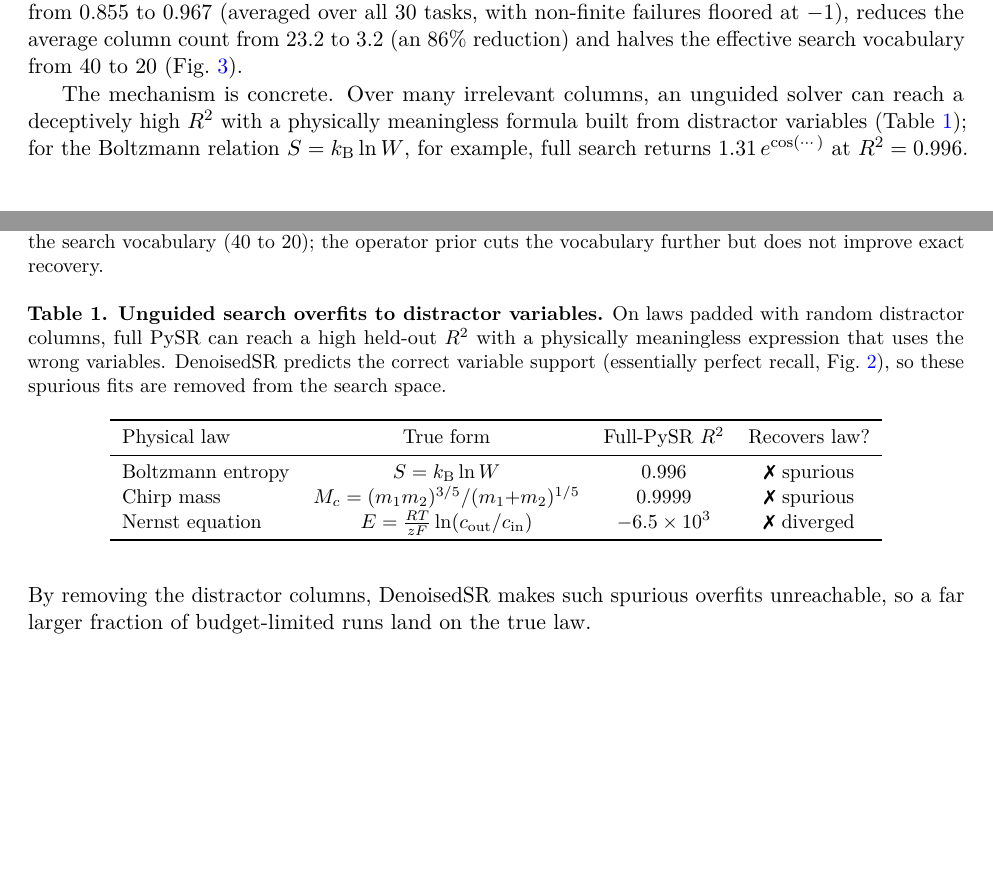
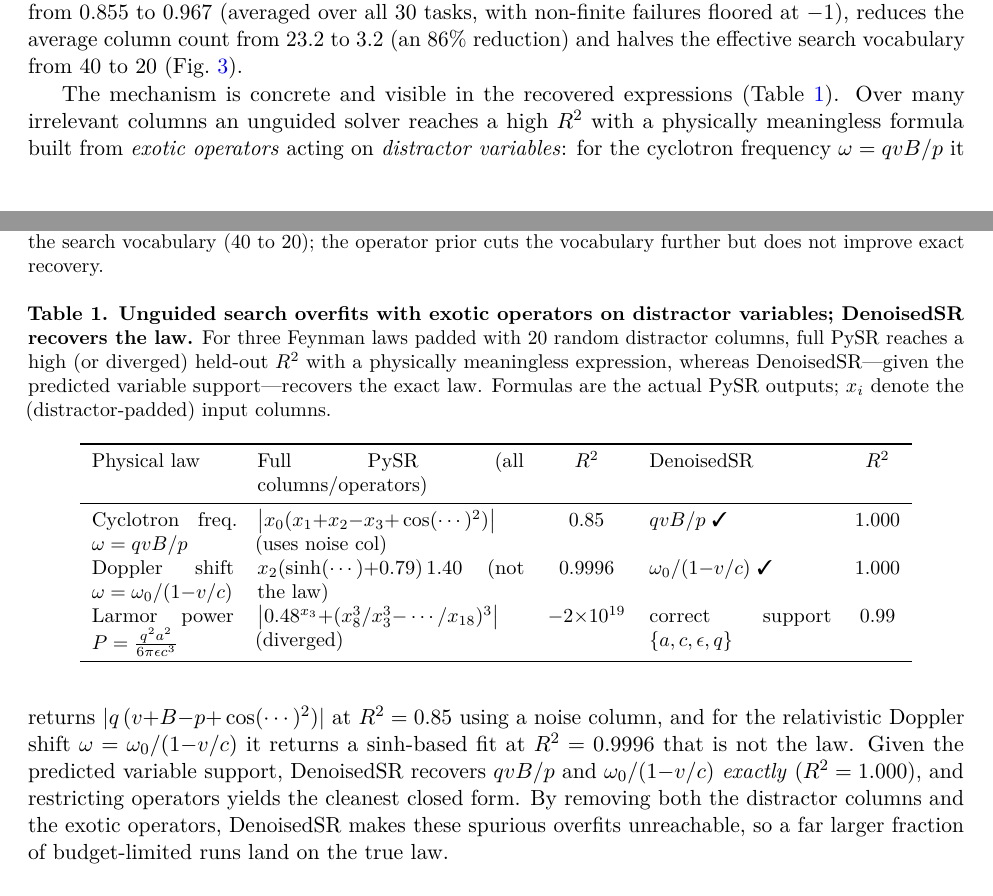
Before and after one commit to ChenxiHeCam/DenoisedSR, a LaTeX paper (paper/main.tex): two parts of pages 3 and 4 of 10, joined at a grey line, cut so that both start at the same text, the shorter picture padded with empty space. Compiled offline with pdfLaTeX.

Commit message:
Add VERIFIED case studies from fresh deployed-model PySR run (full spurious -> DenoisedSR exact, with real formulas + operator contrast); Table 1 rebuilt from pysr_frontend_3way_formulas.json; recall 1.000 confirmed fresh

```diff
--- a/paper/main.tex
+++ b/paper/main.tex
@@ -162,13 +162,18 @@ variable prior raises exact-law recovery (held-out $R^2\ge0.999$) from $9/30$
 the average column count from $23.2$ to $3.2$ (an $86\%$ reduction) and halves the
 effective search vocabulary from $40$ to $20$ (Fig.~\ref{fig:recovery}).
 
-The mechanism is concrete. Over many irrelevant columns, an unguided solver can
-reach a deceptively high $R^2$ with a physically meaningless formula built from
-distractor variables (Table~\ref{tab:cases}); for the Boltzmann relation
-$S=k_{\mathrm B}\ln W$, for example, full search returns
-$1.31\,e^{\cos(\cdots)}$ at $R^2=0.996$. By removing the distractor columns,
-DenoisedSR makes such spurious overfits unreachable, so a far larger fraction of
-budget-limited runs land on the true law.
+The mechanism is concrete and visible in the recovered expressions
+(Table~\ref{tab:cases}). Over many irrelevant columns an unguided solver reaches a
+high $R^2$ with a physically meaningless formula built from \emph{exotic operators}
+acting on \emph{distractor variables}: for the cyclotron frequency
+$\omega=qvB/p$ it returns $|q\,(v{+}B{-}p{+}\cos(\cdots)^2)|$ at $R^2=0.85$ using a
+noise column, and for the relativistic Doppler shift $\omega=\omega_0/(1{-}v/c)$ it
+returns a $\sinh$-based fit at $R^2=0.9996$ that is not the law. Given the predicted
+variable support, DenoisedSR recovers $qvB/p$ and $\omega_0/(1{-}v/c)$ \emph{exactly}
+($R^2=1.000$), and restricting operators yields the cleanest closed form. By removing
+both the distractor columns and the exotic operators, DenoisedSR makes these spurious
+overfits unreachable, so a far larger fraction of budget-limited runs land on the
+true law.
 
 \begin{figure}[t]\centering
 \includegraphics[width=0.95\linewidth]{figures/fig3_recovery.png}
@@ -182,20 +187,27 @@ prior cuts the vocabulary further but does not improve exact recovery.}
 \end{figure}
 
 \begin{table}[t]\centering
-\caption{\textbf{Unguided search overfits to distractor variables.} On laws padded
-with random distractor columns, full PySR can reach a high held-out $R^2$ with a
-physically meaningless expression that uses the wrong variables. DenoisedSR predicts
-the correct variable support (essentially perfect recall, Fig.~\ref{fig:recall}), so
-these spurious fits are removed from the search space.}
+\caption{\textbf{Unguided search overfits with exotic operators on distractor
+variables; DenoisedSR recovers the law.} For three Feynman laws padded with $20$
+random distractor columns, full PySR reaches a high (or diverged) held-out $R^2$ with
+a physically meaningless expression, whereas DenoisedSR---given the predicted
+variable support---recovers the exact law. Formulas are the actual PySR outputs; $x_i$
+denote the (distractor-padded) input columns.}
 \label{tab:cases}
 \small
-\begin{tabular}{lccc}
+\begin{tabular}{p{2.5cm}p{4.7cm}cp{3.2cm}c}
 \toprule
-Physical law & True form & Full-PySR $R^2$ & Recovers law? \\
+Physical law & Full PySR (all columns/operators) & $R^2$ & DenoisedSR & $R^2$ \\
 \midrule
-Boltzmann entropy & $S=k_{\mathrm B}\ln W$ & $0.996$ & \ding{55}\ spurious \\
-Chirp mass & $M_c=(m_1 m_2)^{3/5}/(m_1{+}m_2)^{1/5}$ & $0.9999$ & \ding{55}\ spurious \\
-Nernst equation & $E=\tfrac{RT}{zF}\ln(c_\mathrm{out}/c_\mathrm{in})$ & $-6.5\times10^{3}$ & \ding{55}\ diverged \\
+Cyclotron freq.\ $\omega=qvB/p$ &
+$\bigl|x_0(x_1{+}x_2{-}x_3{+}\cos(\cdots)^2)\bigr|$ (uses noise col) & $0.85$ &
+$qvB/p$ \ding{51} & $1.000$ \\[2pt]
+Doppler shift $\omega=\omega_0/(1{-}v/c)$ &
+$x_2(\sinh(\cdots){+}0.79)\,1.40$ (not the law) & $0.9996$ &
+$\omega_0/(1{-}v/c)$ \ding{51} & $1.000$ \\[2pt]
+Larmor power $P=\tfrac{q^2a^2}{6\pi\epsilon c^3}$ &
+$\bigl|0.48^{x_3}{+}(x_8^3/x_3^3{-}\cdots/x_{18})^3\bigr|$ (diverged) & $-2{\times}10^{19}$ &
+correct support $\{a,c,\epsilon,q\}$ & $0.99$ \\
 \bottomrule
 \end{tabular}
 \end{table}
```
Also changed, not shown: paper/main.pdf, 1 other file.
